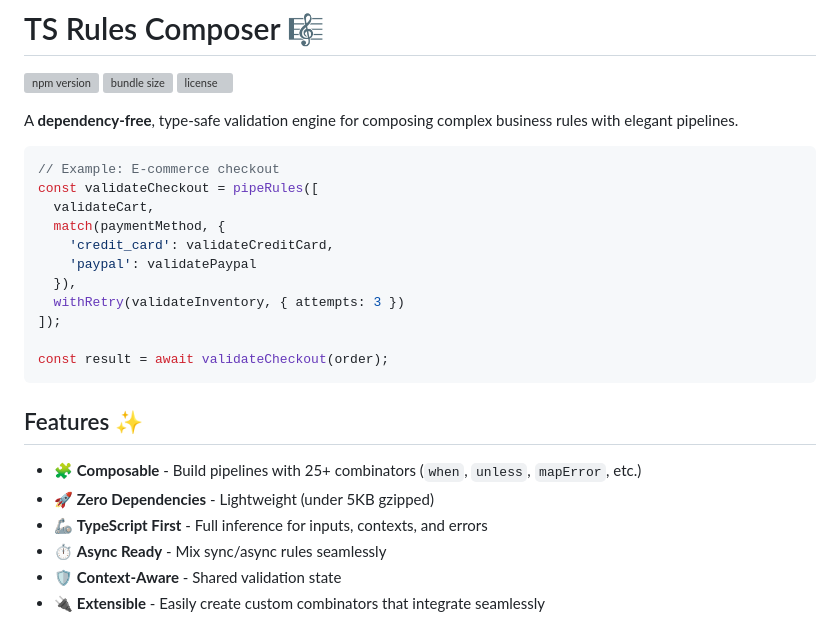
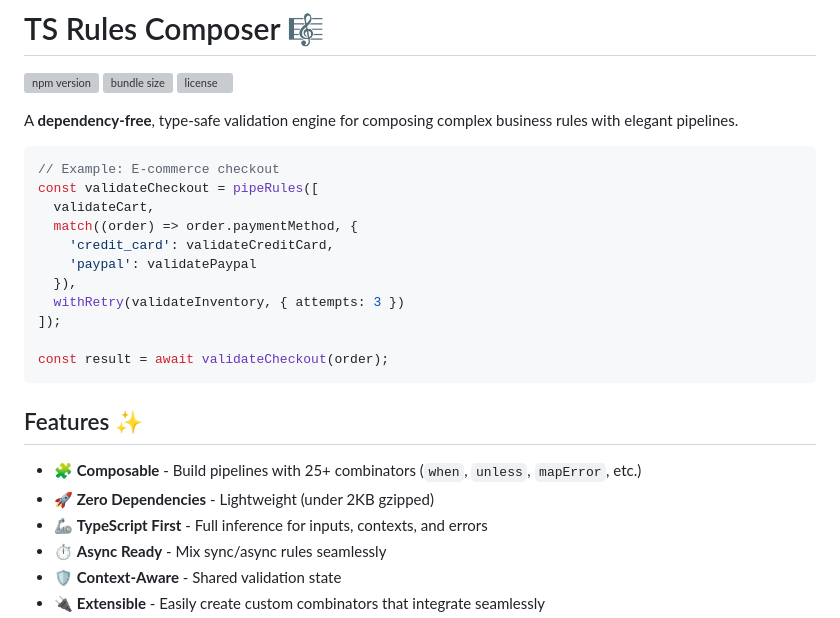
Before and after one commit to Brenopms/ts-rules-composer, a Markdown page: README.md, the part around the change. GitHub-like rendering; grey boxes are pictures that could not be loaded.

Commit message:
docs: update readme

```diff
--- a/README.md
+++ b/README.md
@@ -10,7 +10,7 @@ A **dependency-free**, type-safe validation engine for composing complex busines
 // Example: E-commerce checkout
 const validateCheckout = pipeRules([
   validateCart,
-  match(paymentMethod, {
+  match((order) => order.paymentMethod, {
     'credit_card': validateCreditCard,
     'paypal': validatePaypal
   }),
@@ -23,7 +23,7 @@ const result = await validateCheckout(order);
 ## Features ✨
 
 - 🧩 **Composable** - Build pipelines with 25+ combinators (`when`, `unless`, `mapError`, etc.)
-- 🚀 **Zero Dependencies** - Lightweight (under 5KB gzipped)
+- 🚀 **Zero Dependencies** - Lightweight (under 2KB gzipped)
 - 🦾 **TypeScript First** - Full inference for inputs, contexts, and errors
 - ⏱ **Async Ready** - Mix sync/async rules seamlessly
 - 🛡 **Context-Aware** - Shared validation state
```
